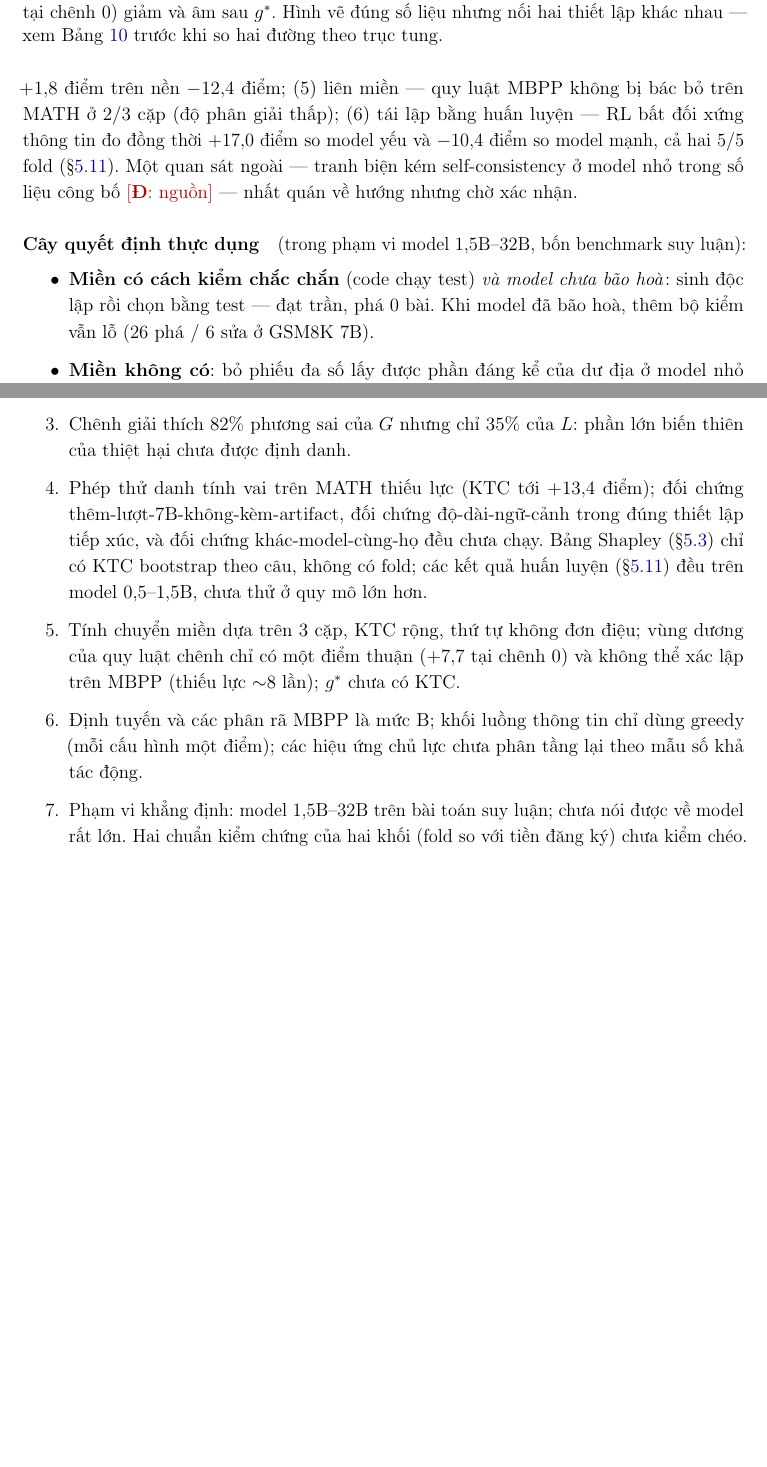
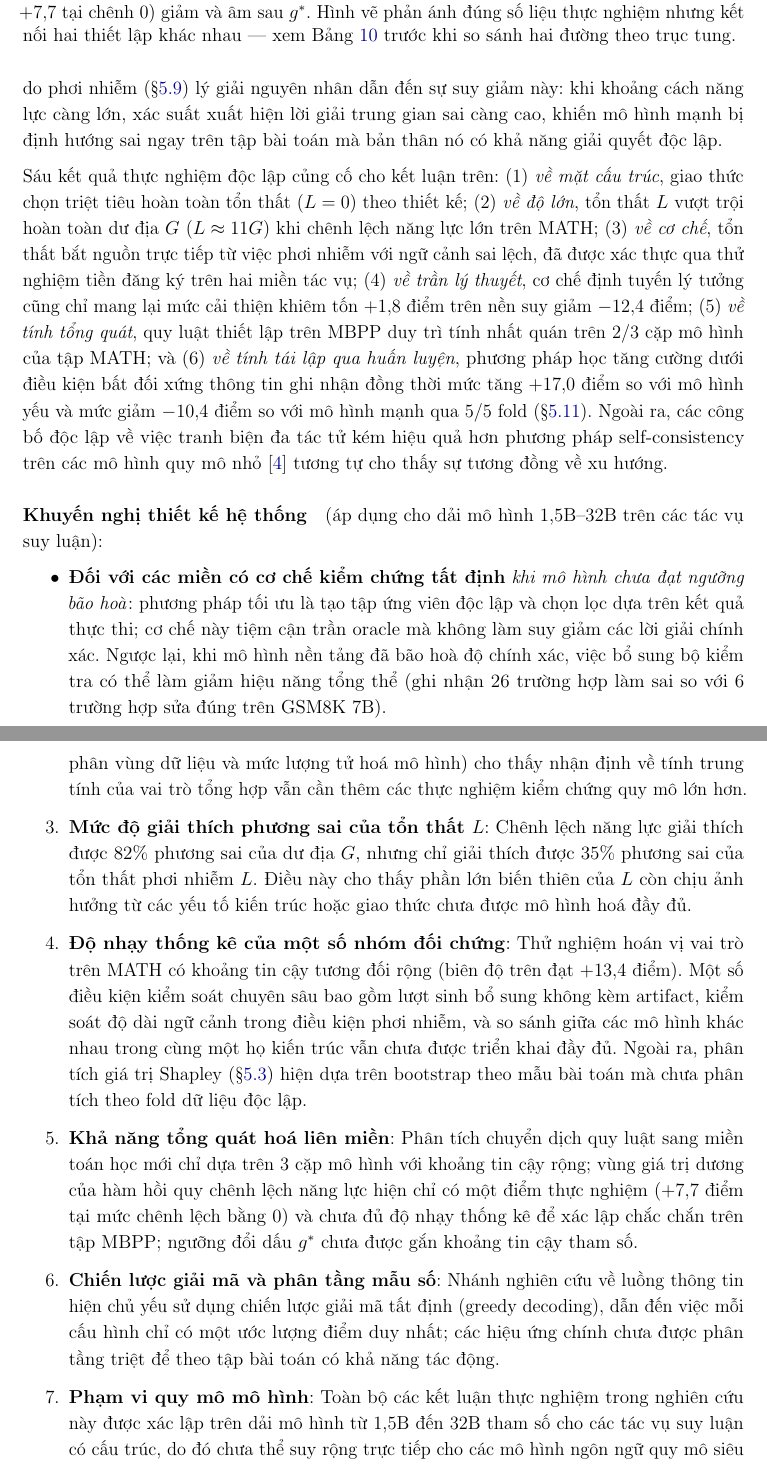
Before and after one commit to duongtrongnguyen123/multiagent-shapley-credit, a LaTeX paper (report.tex): two parts of pages 21 and 22 of 24 before the commit and two parts of pages 21 and 23 of 25 after it, joined at a grey line, cut so that both start at the same text, the shorter picture padded with empty space. Compiled offline with pdfLaTeX.

Commit message:
fix part 5 5.10

```diff
--- a/reporttt.tex
+++ b/report.tex
@@ -855 +858,5 @@ hay sai, model mạnh càng bị neo vào lời giải sai trên chính vùng n
+làm suy giảm giá trị gia tăng thực tế so với mô hình mạnh. Cơ chế tổn thất do phơi nhiễm
+(\S\ref{sec:termL}) lý giải nguyên nhân dẫn đến sự suy giảm này: khi khoảng cách năng lực càng
+lớn, xác suất xuất hiện lời giải trung gian sai càng cao, khiến mô hình mạnh bị định hướng sai
+ngay trên tập bài toán mà bản thân nó có khả năng giải quyết độc lập.
 
@@ -885,10 +892,11 @@ hay sai, model mạnh càng bị neo vào lời giải sai trên chính vùng n
   \node[gray, font=\footnotesize, anchor=south] at (2.28,1.9) {$g^\ast \approx 0{,}09$};
 \end{tikzpicture}
 \caption{Nghịch lý mốc so sánh. Cùng trục hoành là chênh lệch năng lực: hiệu ứng đo so với
-\emph{model yếu} (đường liền; hai điểm đo MATH) tăng; giá trị so với \emph{model mạnh} (đường
+\emph{mô hình yếu} (đường liền; hai điểm đo MATH) tăng; giá trị so với \emph{mô hình mạnh} (đường
 đứt: khớp trên 15 cặp MBPP; chấm đỏ: ba điểm đo MATH của Bảng~\ref{tab:transfer}; ô vuông:
-điểm $+7{,}7$ tại chênh 0) giảm và âm sau $g^\ast$. Hình vẽ đúng số liệu nhưng nối hai thiết
-lập khác nhau --- xem Bảng~\ref{tab:doichieu} trước khi so hai đường theo trục tung.}
+điểm $+7{,}7$ tại chênh 0) giảm và âm sau $g^\ast$. Hình vẽ phản ánh đúng số liệu thực nghiệm
+nhưng kết nối hai thiết lập khác nhau --- xem Bảng~\ref{tab:doichieu} trước khi so sánh hai
+đường theo trục tung.}
 \label{fig:paradox}
 \end{figure}
 
@@ -898,12 +903,16 @@ hại do tiếp xúc nội dung sai, tiền đăng ký, hai miền; (4) trần -
-$+1{,}8$ điểm trên nền $-12{,}4$ điểm; (5) liên miền --- quy luật MBPP không bị bác bỏ trên
-MATH ở 2/3 cặp (độ phân giải thấp); (6) tái lập bằng huấn luyện --- RL bất đối xứng thông tin
-đo đồng thời $+17{,}0$ điểm so model yếu và $-10{,}4$ điểm so model mạnh, cả hai 5/5 fold
-(\S\ref{sec:rl}). Một quan sát ngoài --- tranh biện kém self-consistency ở
-model nhỏ trong số liệu công bố \todoD{nguồn} --- nhất quán về hướng nhưng chờ xác nhận.
+Sáu kết quả thực nghiệm độc lập củng cố cho kết luận trên: (1) \emph{về mặt cấu trúc}, giao thức
+chọn triệt tiêu hoàn toàn tổn thất ($L=0$) theo thiết kế; (2) \emph{về độ lớn}, tổn thất $L$
+vượt trội hoàn toàn dư địa $G$ ($L \approx 11G$) khi chênh lệch năng lực lớn trên MATH;
+(3) \emph{về cơ chế}, tổn thất bắt nguồn trực tiếp từ việc phơi nhiễm với ngữ cảnh sai lệch,
+đã được xác thực qua thử nghiệm tiền đăng ký trên hai miền tác vụ; (4) \emph{về trần lý thuyết},
+cơ chế định tuyến lý tưởng cũng chỉ mang lại mức cải thiện khiêm tốn $+1{,}8$ điểm trên
+nền suy giảm $-12{,}4$ điểm; (5) \emph{về tính tổng quát}, quy luật thiết lập trên MBPP duy trì
+tính nhất quán trên 2/3 cặp mô hình của tập MATH; và (6) \emph{về tính tái lập qua huấn luyện},
+phương pháp học tăng cường dưới điều kiện bất đối xứng thông tin ghi nhận đồng thời mức tăng
+$+17{,}0$ điểm so với mô hình yếu và mức giảm $-10{,}4$ điểm so với mô hình mạnh qua 5/5 fold
+(\S\ref{sec:rl}). Ngoài ra, các công bố độc lập về việc tranh biện đa tác tử kém hiệu quả hơn
+phương pháp self-consistency trên các mô hình quy mô nhỏ \cite{chen2025debate} tương tự cho thấy sự tương
+đồng về xu hướng.
 
-\paragraph{Cây quyết định thực dụng} (trong phạm vi model 1,5B--32B, bốn benchmark suy luận):
+\paragraph{Khuyến nghị thiết kế hệ thống} (áp dụng cho dải mô hình 1,5B--32B trên các tác vụ suy luận):
 \begin{itemize}\itemsep2pt
-\item \textbf{Miền có cách kiểm chắc chắn} (code chạy test) \emph{và model chưa bão hoà}: sinh
-      độc lập rồi chọn bằng test --- đạt trần, phá 0 bài. Khi model đã bão hoà, thêm bộ kiểm
-      vẫn lỗ (26 phá / 6 sửa ở GSM8K 7B).
-\item \textbf{Miền không có}: bỏ phiếu đa số lấy được phần đáng kể của dư địa ở model nhỏ
@@ -913,3 +919,6 @@ model nhỏ trong số liệu công bố \todoD{nguồn} --- nhất quán về h
-\item \textbf{Trong các miền đã khảo sát}: cấu hình cho model mạnh xem bài model yếu để sửa cho
-      hiệu ứng âm hoặc không dương, rõ nhất khi chênh vượt $\sim$0,09 (trên MBPP); mốc phải so
-      luôn là gọi thẳng model mạnh.
+\item \textbf{Đối với các miền có cơ chế kiểm chứng tất định} \emph{khi mô hình chưa đạt ngưỡng bão hoà}: phương pháp tối ưu là tạo tập ứng viên độc
+      lập và chọn lọc dựa trên kết quả thực thi; cơ chế này tiệm cận trần oracle mà không làm suy
+      giảm các lời giải chính xác. Ngược lại, khi mô hình nền tảng đã bão hoà độ chính xác, việc bổ
+      sung bộ kiểm tra có thể làm giảm hiệu năng tổng thể (ghi nhận 26 trường hợp làm sai so với
+      6 trường hợp sửa đúng trên GSM8K 7B).
+\item \textbf{Đối với các miền thiếu cơ chế kiểm chứng tất định}: kỹ thuật bỏ phiếu đa số khai
@@ -943,15 +956,0 @@ trình bắt được điều đó là một kết quả phương pháp ngang h
-      định dạng'' vì vậy ở mức giả thuyết.
-\item Chênh giải thích 82\% phương sai của $G$ nhưng chỉ 35\% của $L$: phần lớn biến thiên của
-      thiệt hại chưa được định danh.
-\item Phép thử danh tính vai trên MATH thiếu lực (KTC tới $+13{,}4$ điểm); đối chứng
-      thêm-lượt-7B-không-kèm-artifact, đối chứng độ-dài-ngữ-cảnh trong đúng thiết lập tiếp
-      xúc, và đối chứng khác-model-cùng-họ đều chưa chạy. Bảng Shapley
-      (\S\ref{sec:shapley}) chỉ có KTC bootstrap theo câu, không có fold; các kết quả huấn
-      luyện (\S\ref{sec:rl}) đều trên model 0,5--1,5B, chưa thử ở quy mô lớn hơn.
-\item Tính chuyển miền dựa trên 3 cặp, KTC rộng, thứ tự không đơn điệu; vùng dương của quy
-      luật chênh chỉ có một điểm thuận ($+7{,}7$ tại chênh 0) và không thể xác lập trên MBPP
-      (thiếu lực $\sim$8 lần); $g^\ast$ chưa có KTC.
-\item Định tuyến và các phân rã MBPP là mức B; khối luồng thông tin chỉ dùng greedy (mỗi cấu
-      hình một điểm); các hiệu ứng chủ lực chưa phân tầng lại theo mẫu số khả tác động.
-\item Phạm vi khẳng định: model 1,5B--32B trên bài toán suy luận; chưa nói được về model rất
-      lớn. Hai chuẩn kiểm chứng của hai khối (fold so với tiền đăng ký) chưa kiểm chéo.
@@ -958,3 +965,29 @@ trình bắt được điều đó là một kết quả phương pháp ngang h
+      phân vùng dữ liệu và mức lượng tử hoá mô hình) cho thấy nhận định về tính trung tính của vai trò
+      tổng hợp vẫn cần thêm các thực nghiệm kiểm chứng quy mô lớn hơn.
+\item \textbf{Mức độ giải thích phương sai của tổn thất $L$}: Chênh lệch năng lực giải thích được
+      82\% phương sai của dư địa $G$, nhưng chỉ giải thích được 35\% phương sai của tổn thất phơi
+      nhiễm $L$. Điều này cho thấy phần lớn biến thiên của $L$ còn chịu ảnh hưởng từ các yếu tố kiến
+      trúc hoặc giao thức chưa được mô hình hoá đầy đủ.
+\item \textbf{Độ nhạy thống kê của một số nhóm đối chứng}: Thử nghiệm hoán vị vai trò trên MATH có
+      khoảng tin cậy tương đối rộng (biên độ trên đạt $+13{,}4$ điểm). Một số điều kiện kiểm soát
+      chuyên sâu bao gồm lượt sinh bổ sung không kèm artifact, kiểm soát độ dài ngữ cảnh trong
+      điều kiện phơi nhiễm, và so sánh giữa các mô hình khác nhau trong cùng một họ kiến trúc vẫn
+      chưa được triển khai đầy đủ. Ngoài ra, phân tích giá trị Shapley (\S\ref{sec:shapley}) hiện dựa
+      trên bootstrap theo mẫu bài toán mà chưa phân tích theo fold dữ liệu độc lập.
+\item \textbf{Khả năng tổng quát hoá liên miền}: Phân tích chuyển dịch quy luật sang miền toán học
+      mới chỉ dựa trên 3 cặp mô hình với khoảng tin cậy rộng; vùng giá trị dương của hàm hồi quy chênh
+      lệch năng lực hiện chỉ có một điểm thực nghiệm ($+7{,}7$ điểm tại mức chênh lệch bằng 0) và chưa
+      đủ độ nhạy thống kê để xác lập chắc chắn trên tập MBPP; ngưỡng đổi dấu $g^\ast$ chưa được gắn
+      khoảng tin cậy tham số.
+\item \textbf{Chiến lược giải mã và phân tầng mẫu số}: Nhánh nghiên cứu về luồng thông tin hiện chủ
+      yếu sử dụng chiến lược giải mã tất định (greedy decoding), dẫn đến việc mỗi cấu hình chỉ có một
+      ước lượng điểm duy nhất; các hiệu ứng chính chưa được phân tầng triệt để theo tập bài toán có
+      khả năng tác động.
+\item \textbf{Phạm vi quy mô mô hình}: Toàn bộ các kết luận thực nghiệm trong nghiên cứu này được xác
+      lập trên dải mô hình từ 1,5B đến 32B tham số cho các tác vụ suy luận có cấu trúc, do đó chưa thể
+      suy rộng trực tiếp cho các mô hình ngôn ngữ quy mô siêu lớn ($>70$B). Hai chuẩn đánh giá thực
+      nghiệm (thanh sai số 5-fold và quy trình khoá tiền đăng ký) cũng cần được kiểm chứng chéo toàn
+      diện hơn trong các nghiên cứu tiếp theo.
 \end{enumerate}
 
 % =====================================================================
```
Also changed, not shown: report.tex (102 more changed lines).
